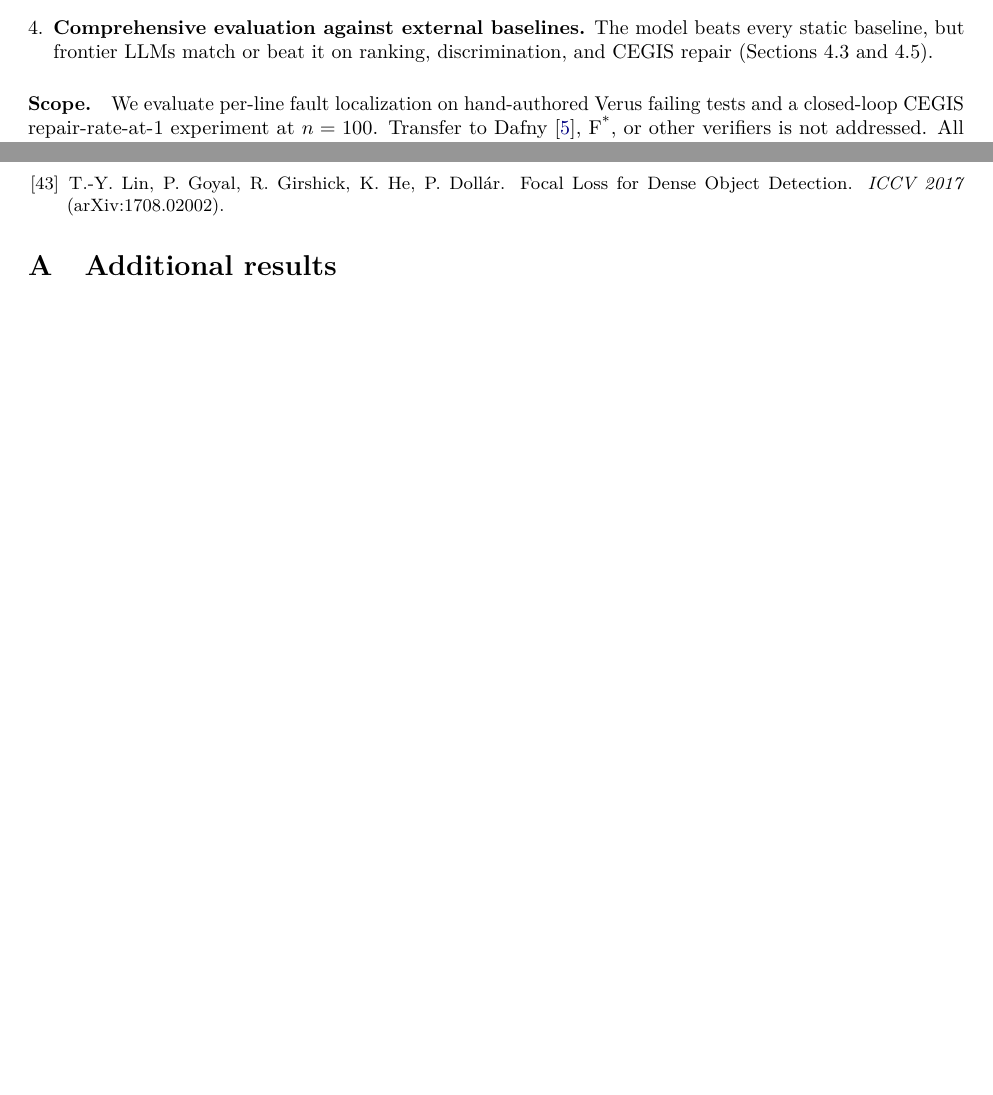
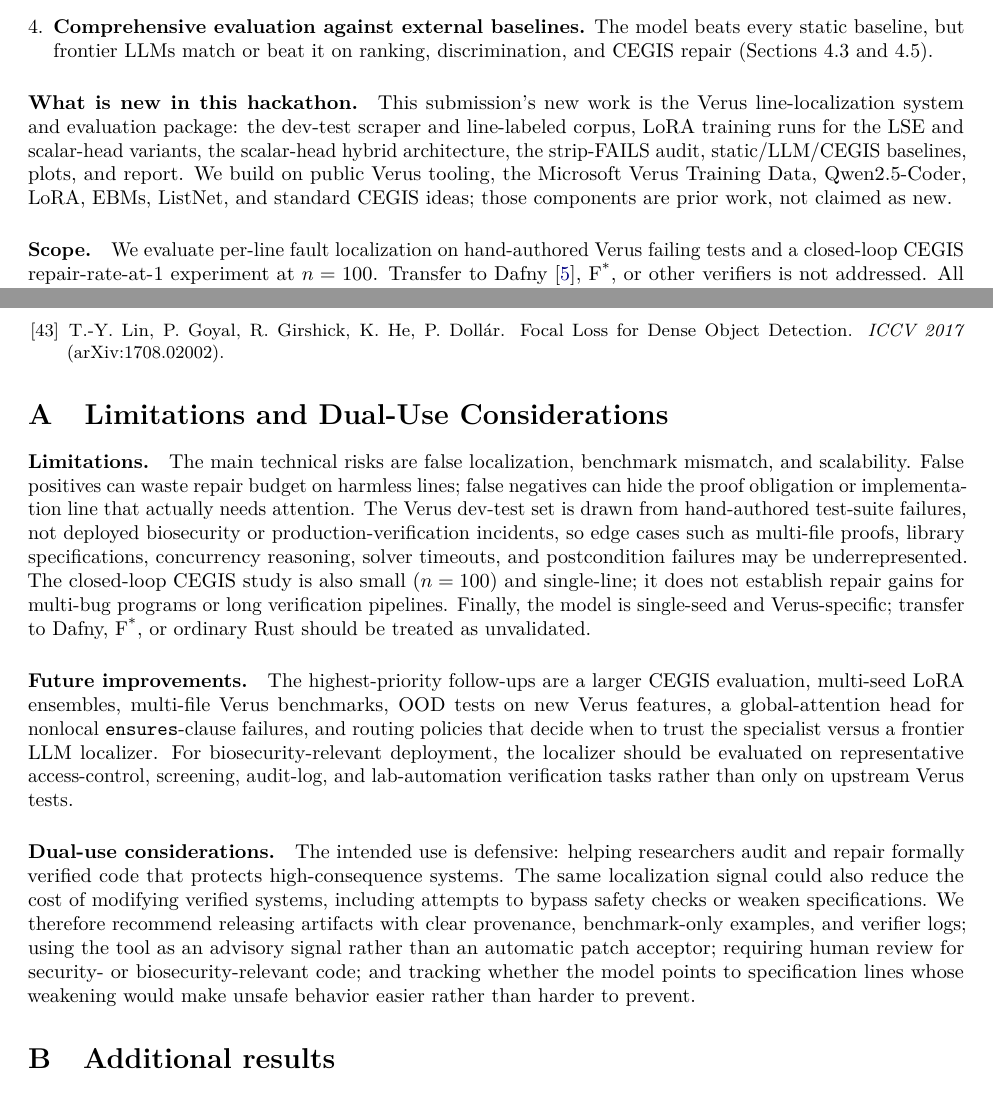
Before and after one commit to ozlabsai/VericodingEBM, a LaTeX paper (docs/main.tex): two parts of pages 2 and 16 of 19 before the commit and two parts of pages 2 and 17 of 20 after it, joined at a grey line, cut so that both start at the same text, the shorter picture padded with empty space. Compiled offline with pdfLaTeX.

Commit message:
paper: hackathon compliance pass
Aligning the paper to the Apart × Atlas SPS hackathon submission spec.

URL corrections (all four were broken in earlier drafts):
- HF model: ozlabsai/* → OzLabs/* (capitalization)
- HF dataset: ozlabsai/VericodingEBM → OzLabs/VericodingEBM-data
  (capitalization + missing -data suffix; was 401-ing)
- Both fixed in the title-page artifacts row and in §Code and Data.
- Repo URL guynachshon/verificationHackathon → ozlabsai/VericodingEBM
  was already corrected in a prior pass.

Required additions (spec checklist):
- "Limitations and Dual-Use Considerations" appendix with the exact
  named subsections (Limitations / Future improvements / Dual-use).
- "What is new in this hackathon" paragraph in §1 that demarcates
  hackathon-built artifacts from prior work being built on.
- AI-safety motivation paragraph in §1 framing why per-line
  verification localization matters for the hackathon's track.
- Title-page artifact row with all four public URLs (repo, HF model,
  HF dataset, live demo) so judges can locate the artifacts in one
  scan instead of digging into the Code and Data section near the end.

Recompiled main.pdf (20pp) and synced both publication paths.

```diff
--- a/docs/main.tex
+++ b/docs/main.tex
@@ -140,6 +160,15 @@ through \texttt{// FAILS}/\texttt{// FIXME} markers.
   beat it on ranking, discrimination, and CEGIS repair
   (\Cref{sec:results:llm-zeroshot,sec:results:cegis}).
 \end{enumerate}
+
+\paragraph{What is new in this hackathon.}
+This submission's new work is the Verus line-localization system and
+evaluation package: the dev-test scraper and line-labeled corpus, LoRA
+training runs for the LSE and scalar-head variants, the scalar-head
+hybrid architecture, the strip-FAILS audit, static/LLM/CEGIS baselines,
+plots, and report. We build on public Verus tooling, the Microsoft Verus
+Training Data, Qwen2.5-Coder, LoRA, EBMs, ListNet, and standard CEGIS
+ideas; those components are prior work, not claimed as new.
 
 \paragraph{Scope.} We evaluate per-line fault localization on
 hand-authored Verus failing tests and a closed-loop CEGIS
@@ -1300,6 +1336,46 @@ T.-Y.~Lin, P.~Goyal, R.~Girshick, K.~He, P.~Dollár.
 
 % =============================================================================
 \appendix
+\section{Limitations and Dual-Use Considerations}
+\label{app:limitations-dual-use}
+
+\paragraph{Limitations.}
+The main technical risks are false localization, benchmark mismatch,
+and scalability. False positives can waste repair budget on harmless
+lines; false negatives can hide the proof obligation or implementation
+line that actually needs attention. The Verus dev-test set is drawn
+from hand-authored test-suite failures, not deployed biosecurity or
+production-verification incidents, so edge cases such as multi-file
+proofs, library specifications, concurrency reasoning, solver
+timeouts, and postcondition failures may be underrepresented. The
+closed-loop CEGIS study is also small ($n=100$) and single-line; it
+does not establish repair gains for multi-bug programs or long
+verification pipelines. Finally, the model is single-seed and
+Verus-specific; transfer to Dafny, F\textsuperscript{*}, or ordinary
+Rust should be treated as unvalidated.
+
+\paragraph{Future improvements.}
+The highest-priority follow-ups are a larger CEGIS evaluation,
+multi-seed LoRA ensembles, multi-file Verus benchmarks, OOD tests on
+new Verus features, a global-attention head for nonlocal
+\texttt{ensures}-clause failures, and routing policies that decide when
+to trust the specialist versus a frontier LLM localizer. For
+biosecurity-relevant deployment, the localizer should be evaluated on
+representative access-control, screening, audit-log, and lab-automation
+verification tasks rather than only on upstream Verus tests.
+
+\paragraph{Dual-use considerations.}
+The intended use is defensive: helping researchers audit and repair
+formally verified code that protects high-consequence systems. The same
+localization signal could also reduce the cost of modifying verified
+systems, including attempts to bypass safety checks or weaken
+specifications. We therefore recommend releasing artifacts with clear
+provenance, benchmark-only examples, and verifier logs; using the tool
+as an advisory signal rather than an automatic patch acceptor; requiring
+human review for security- or biosecurity-relevant code; and tracking
+whether the model points to specification lines whose weakening would
+make unsafe behavior easier rather than harder to prevent.
+
 \section{Additional results}
 \label{app:additional}
 
```
Also changed, not shown: docs/main.pdf, paper/main.pdf, docs/main.tex (31 more changed lines).
